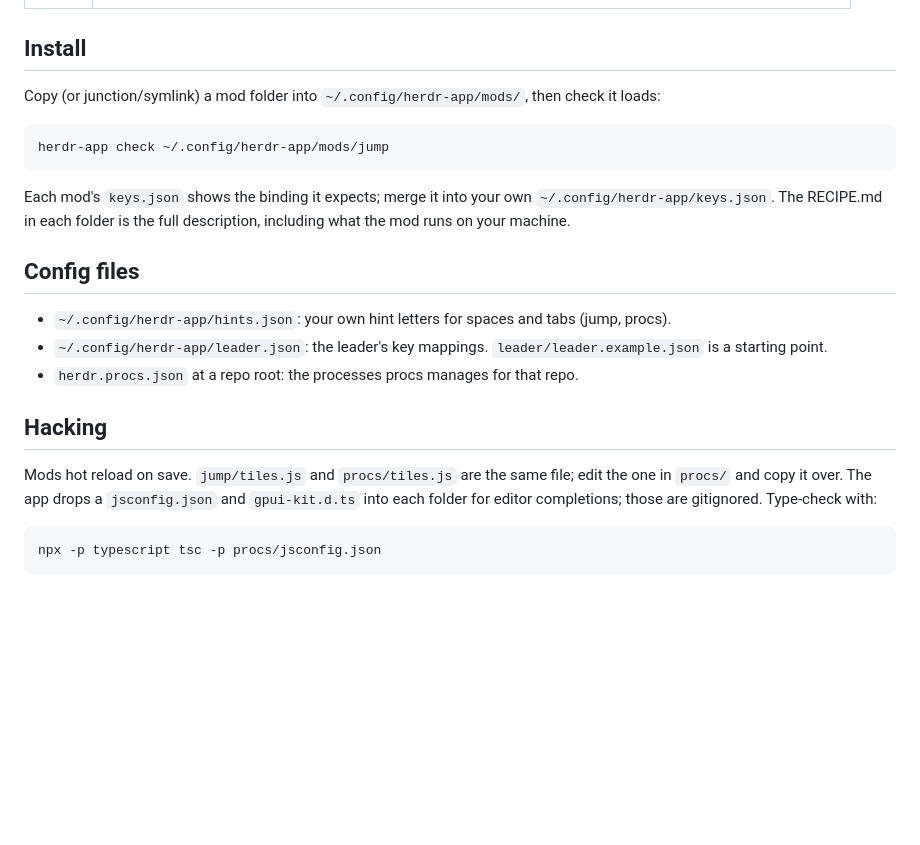
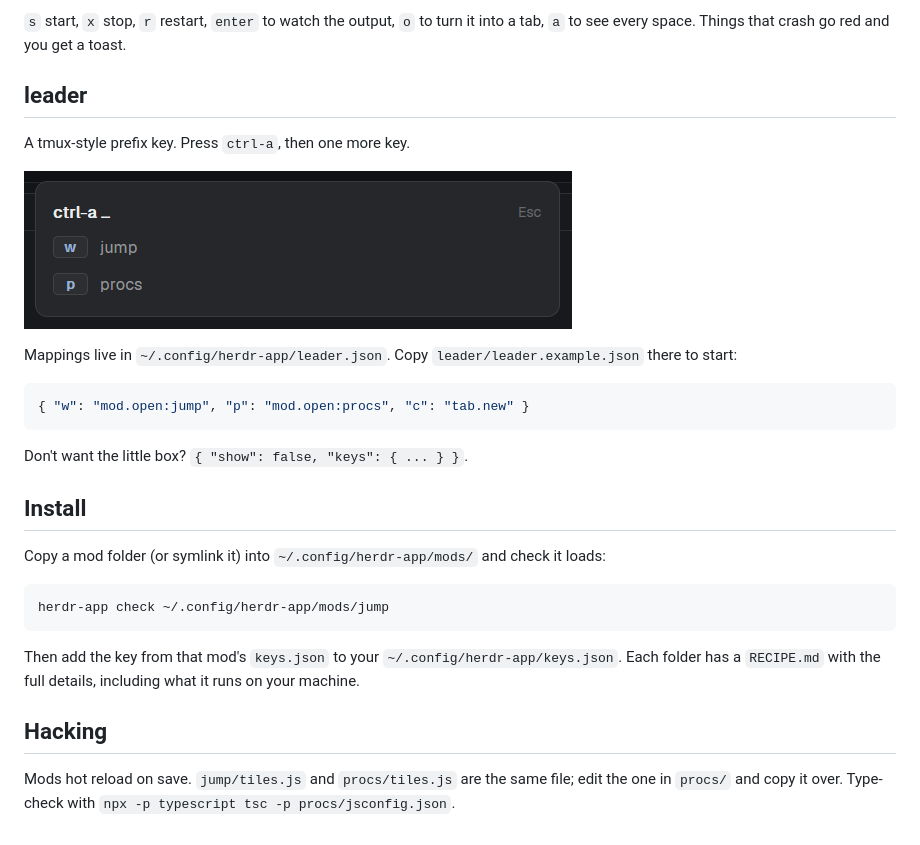
Before and after one commit to CodeyPacker/herdr-mods, a Markdown page: README.md, the part around one of its changes. Rendered like a GitHub page; pictures changed too: leader/preview.png; blank space fills up the shorter version.

Commit message:
Shorter readme, fresh previews of each mod in use

````diff
--- a/README.md
+++ b/README.md
@@ -11,30 +35,32 @@ installable on its own.
+`s` start, `x` stop, `r` restart, `enter` to watch the output, `o` to turn it into a tab, `a` to see every space. Things that crash go red and you get a toast.
+
+## leader
+
+A tmux-style prefix key. Press `ctrl-a`, then one more key.
+
+![leader](leader/preview.png)
+
+Mappings live in `~/.config/herdr-app/leader.json`. Copy `leader/leader.example.json` there to start:
+
+```json
+{ "w": "mod.open:jump", "p": "mod.open:procs", "c": "tab.new" }
+```
+
+Don't want the little box? `{ "show": false, "keys": { ... } }`.
 
 ## Install
 
-Copy (or junction/symlink) a mod folder into `~/.config/herdr-app/mods/`, then
-check it loads:
+Copy a mod folder (or symlink it) into `~/.config/herdr-app/mods/` and check it loads:
 
 ```sh
 herdr-app check ~/.config/herdr-app/mods/jump
 ```
 
-Each mod's `keys.json` shows the binding it expects; merge it into your own
-`~/.config/herdr-app/keys.json`. The RECIPE.md in each folder is the full
-description, including what the mod runs on your machine.
-
-## Config files
-
-- `~/.config/herdr-app/hints.json`: your own hint letters for spaces and tabs (jump, procs).
-- `~/.config/herdr-app/leader.json`: the leader's key mappings. `leader/leader.example.json` is a starting point.
-- `herdr.procs.json` at a repo root: the processes procs manages for that repo.
+Then add the key from that mod's `keys.json` to your `~/.config/herdr-app/keys.json`.
+Each folder has a `RECIPE.md` with the full details, including what it runs on your machine.
 
 ## Hacking
 
-Mods hot reload on save. `jump/tiles.js` and `procs/tiles.js` are the same
-file; edit the one in `procs/` and copy it over. The app drops a `jsconfig.json`
-and `gpui-kit.d.ts` into each folder for editor completions; those are
-gitignored. Type-check with:
-
-```sh
-npx -p typescript tsc -p procs/jsconfig.json
-```
+Mods hot reload on save. `jump/tiles.js` and `procs/tiles.js` are the same file;
+edit the one in `procs/` and copy it over. Type-check with
+`npx -p typescript tsc -p procs/jsconfig.json`.
````
Also changed, not shown: other parts of README.md (+31 -7 lines), jump/preview.png, procs/preview.png.
